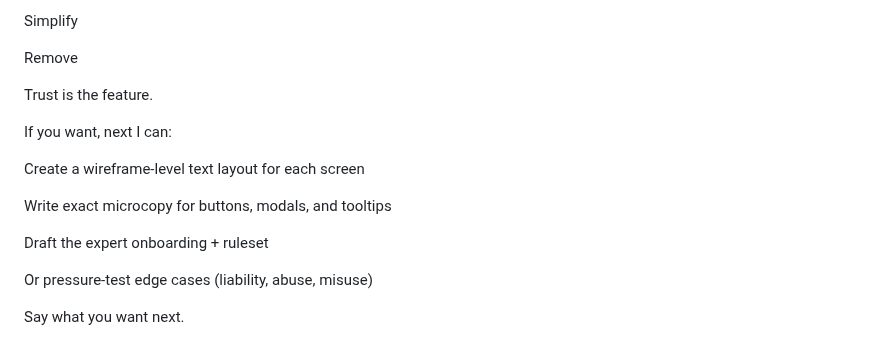
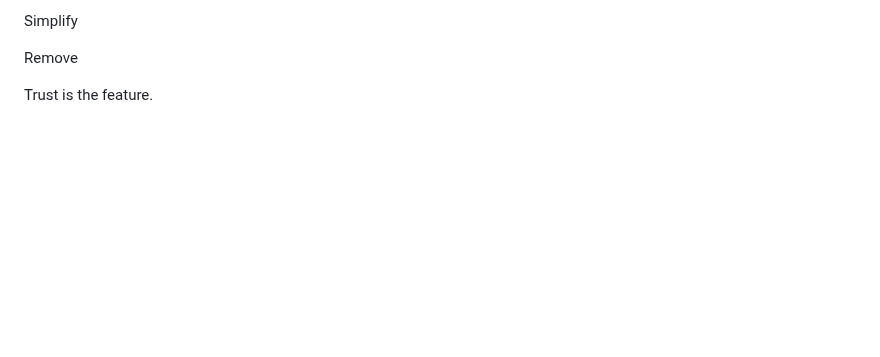
Before and after one commit to wdocustom/HomeProHub-Live, a Markdown page: PRODUCT_MANIFESTO.md, the part around the change. Drawn GitHub-style; blank space fills up the shorter version.

Commit message:
Remove next steps suggestions from manifesto
Removed suggestions for next steps in the manifesto.

```diff
--- a/PRODUCT_MANIFESTO.md
+++ b/PRODUCT_MANIFESTO.md
@@ -305,15 +305,3 @@ Simplify
 Remove
 
 Trust is the feature.
-
-If you want, next I can:
-
-Create a wireframe-level text layout for each screen
-
-Write exact microcopy for buttons, modals, and tooltips
-
-Draft the expert onboarding + ruleset
-
-Or pressure-test edge cases (liability, abuse, misuse)
-
-Say what you want next.
```
